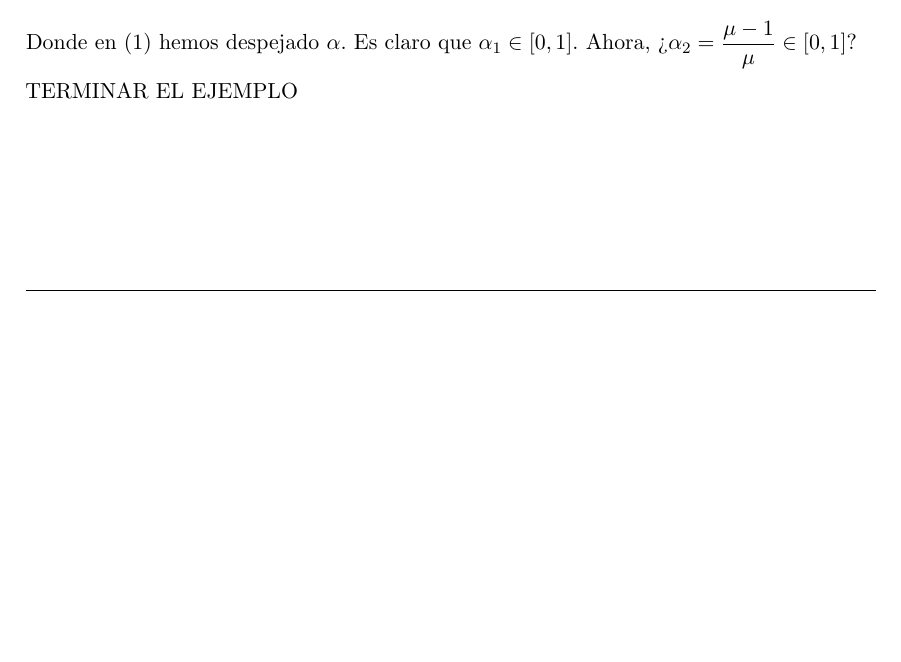
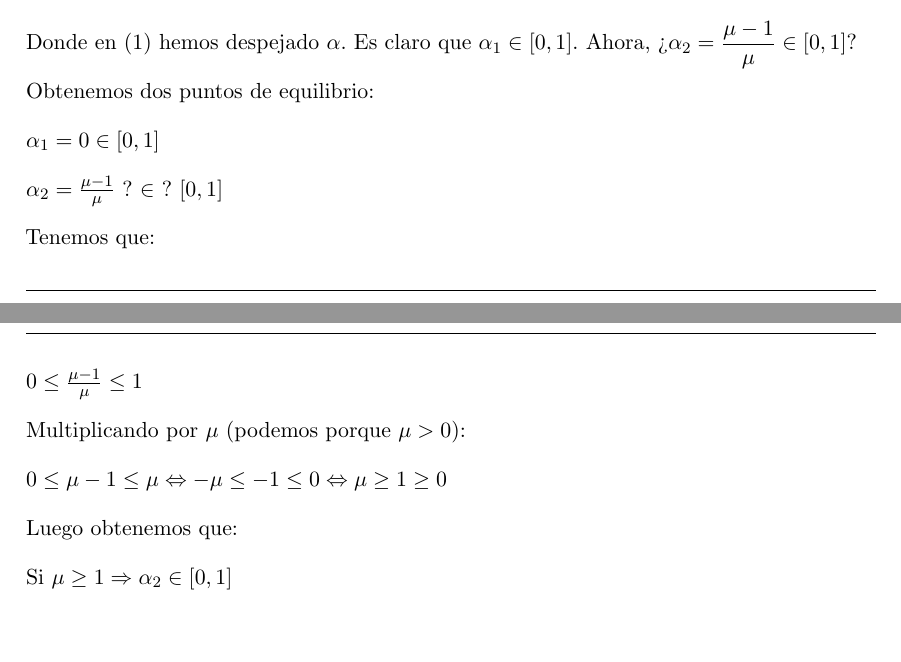
Before and after one commit to libreim/apuntesDGIIM, a LaTeX document (Modelos Matemáticos I/apuntes.tex): part of page 13 of 13 before the commit and two parts of pages 13 and 14 of 14 after it, the two joined at a grey line, cut so that both start at the same text, the shorter picture padded with empty space. Compiled offline with pdfLaTeX.

Commit message:
Termiando el ejemplo - Falta revisión

```diff
--- a/Modelos Matemáticos I/apuntes.tex
+++ b/Modelos Matemáticos I/apuntes.tex
@@ -799,6 +799,26 @@ Notación. En lo sucesivo, para denotar las sucesivas iteradas de $f$ usaremos q
 	\]
 	Donde en (1) hemos despejado $\alpha$. Es claro que $\alpha_1 \in [0,1]$. Ahora, ¿$\alpha_2=  \dfrac{\mu -1}{\mu} \in [0,1] $?
 
-	TERMINAR EL EJEMPLO
+	% REVISAR ESTILO
+	% ---------------------------------------------
+	Obtenemos dos puntos de equilibrio:
+
+	$ \alpha_{1} = 0 \in [0,1] $
+
+	$ \alpha_{2}= \frac{\mu - 1}{\mu} $ ? $\in$ ? $ [0,1] $
+
+	Tenemos que:
+
+	$ 0 \leq \frac{\mu - 1}{\mu} \leq 1 $
+
+	Multiplicando por $\mu$ (podemos porque $\mu > 0$):
+
+	$ 0 \leq \mu - 1 \leq \mu \Leftrightarrow -\mu \leq -1 \leq 0 \Leftrightarrow \mu \geq 1 \geq 0 $
+
+	Luego obtenemos que:
+
+	Si $\mu \geq 1 \Rightarrow \alpha_{2} \in [0,1] $
+	%-----------------------------------------------
+	%GRÁFICAS (?)
 \end{ejemplo}
 \end{document}
```
